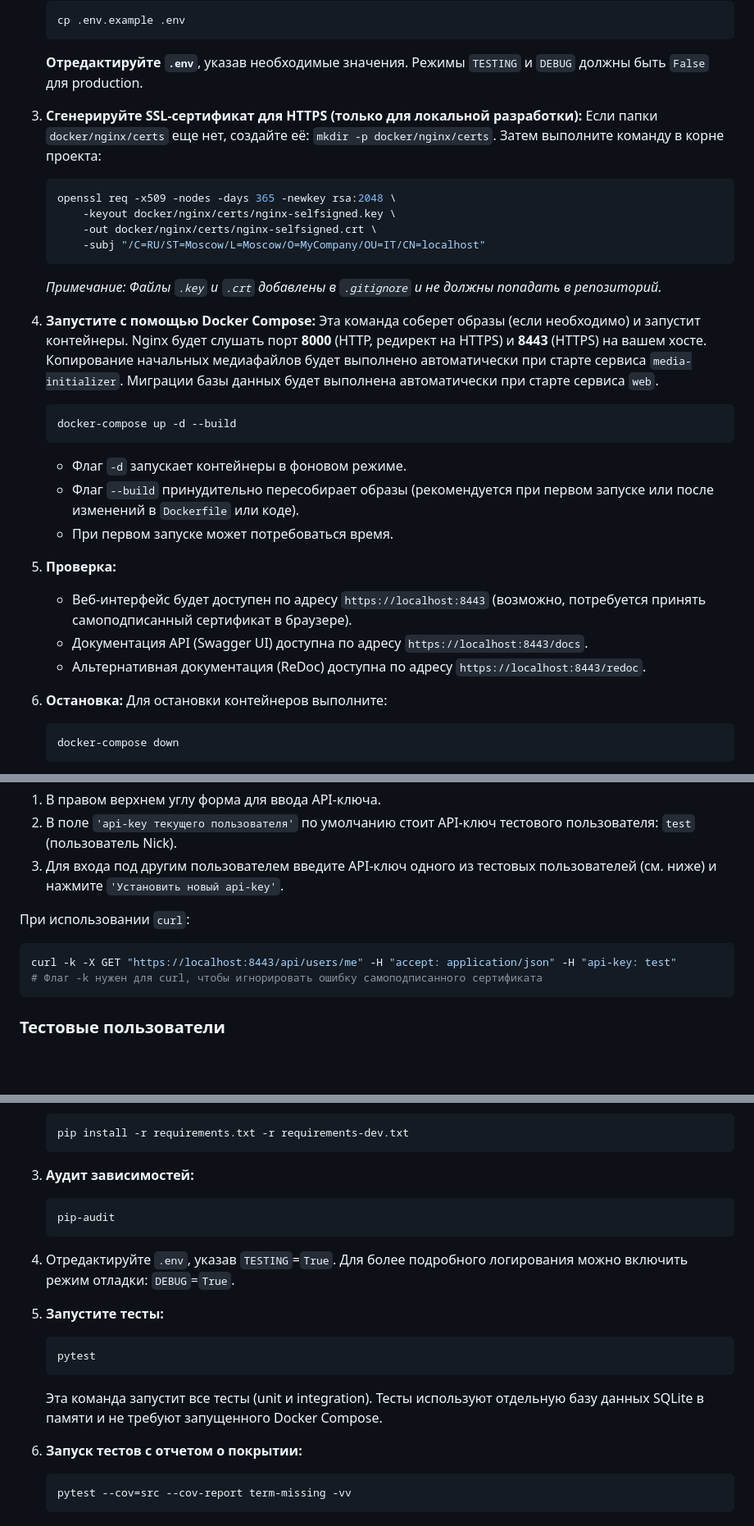
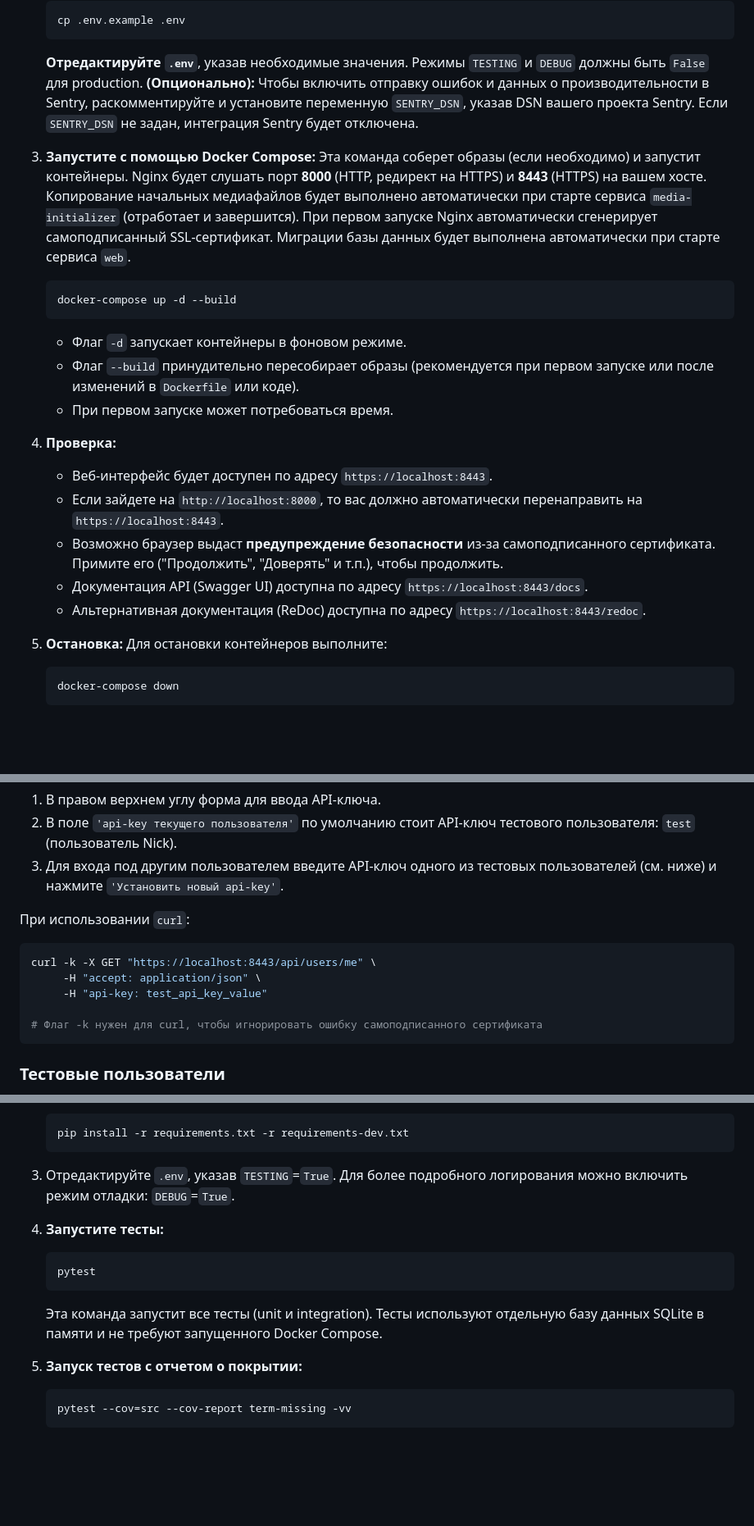
Before and after one commit to Nicksok2413/CorporateMicroblog, a Markdown page: README.md, 3 parts joined by grey strips. Shown: that part at 82% size. Rendered like a GitHub page; blank space fills up the shorter version.

Commit message:
update README.md: add sentry

````diff
--- a/README.md
+++ b/README.md
@@ -142,20 +146,12 @@
     ```
     **Отредактируйте `.env`**, указав необходимые значения.
     Режимы `TESTING` и `DEBUG` должны быть `False` для production.
+    **(Опционально):** Чтобы включить отправку ошибок и данных о производительности в Sentry, раскомментируйте и установите переменную `SENTRY_DSN`, указав DSN вашего проекта Sentry. Если `SENTRY_DSN` не задан, интеграция Sentry будет отключена.
 
-3.  **Сгенерируйте SSL-сертификат для HTTPS (только для локальной разработки):**
-    Если папки `docker/nginx/certs` еще нет, создайте её: `mkdir -p docker/nginx/certs`. Затем выполните команду в корне проекта:
-    ```bash
-    openssl req -x509 -nodes -days 365 -newkey rsa:2048 \
-        -keyout docker/nginx/certs/nginx-selfsigned.key \
-        -out docker/nginx/certs/nginx-selfsigned.crt \
-        -subj "/C=RU/ST=Moscow/L=Moscow/O=MyCompany/OU=IT/CN=localhost"
-    ```
-    *Примечание: Файлы `.key` и `.crt` добавлены в `.gitignore` и не должны попадать в репозиторий.*
-
-4.  **Запустите с помощью Docker Compose:**
+3.  **Запустите с помощью Docker Compose:**
     Эта команда соберет образы (если необходимо) и запустит контейнеры. Nginx будет слушать порт **8000** (HTTP, редирект на HTTPS) и **8443** (HTTPS) на вашем хосте.
-    Копирование начальных медиафайлов будет выполнено автоматически при старте сервиса `media-initializer`.
+    Копирование начальных медиафайлов будет выполнено автоматически при старте сервиса `media-initializer` (отработает и завершится).
+    При первом запуске Nginx автоматически сгенерирует самоподписанный SSL-сертификат.
     Миграции базы данных будет выполнена автоматически при старте сервиса `web`.
     ```bash
     docker-compose up -d --build
@@ -164,12 +160,14 @@
     *   Флаг `--build` принудительно пересобирает образы (рекомендуется при первом запуске или после изменений в `Dockerfile` или коде).
     *   При первом запуске может потребоваться время.
 
-6.  **Проверка:**
-    *   Веб-интерфейс будет доступен по адресу `https://localhost:8443` (возможно, потребуется принять самоподписанный сертификат в браузере).
+4.  **Проверка:**
+    *   Веб-интерфейс будет доступен по адресу `https://localhost:8443`.
+    *   Если зайдете на `http://localhost:8000`, то вас должно автоматически перенаправить на `https://localhost:8443`.
+    *   Возможно браузер выдаст **предупреждение безопасности** из-за самоподписанного сертификата. Примите его ("Продолжить", "Доверять" и т.п.), чтобы продолжить.
     *   Документация API (Swagger UI) доступна по адресу `https://localhost:8443/docs`.
     *   Альтернативная документация (ReDoc) доступна по адресу `https://localhost:8443/redoc`.
 
-7.  **Остановка:**
+5.  **Остановка:**
     Для остановки контейнеров выполните:
     ```bash
     docker-compose down
@@ -193,7 +191,10 @@
 
 При использовании `curl`:
 ```bash
-curl -k -X GET "https://localhost:8443/api/users/me" -H "accept: application/json" -H "api-key: test"
+curl -k -X GET "https://localhost:8443/api/users/me" \
+     -H "accept: application/json" \
+     -H "api-key: test_api_key_value"
+
 # Флаг -k нужен для curl, чтобы игнорировать ошибку самоподписанного сертификата
 ```
 
@@ -227,21 +230,16 @@ curl -k -X GET "https://localhost:8443/api/users/me" -H "accept: application/jso
     pip install -r requirements.txt -r requirements-dev.txt
     ```
 
-3. **Аудит зависимостей:**
-   ```bash
-   pip-audit
-   ```
-
-4. Отредактируйте `.env`, указав `TESTING`=`True`.
+3. Отредактируйте `.env`, указав `TESTING`=`True`.
    Для более подробного логирования можно включить режим отладки: `DEBUG`=`True`.
 
-5.  **Запустите тесты:**
+4.  **Запустите тесты:**
     ```bash
     pytest
     ```
     Эта команда запустит все тесты (unit и integration). Тесты используют отдельную базу данных SQLite в памяти и не требуют запущенного Docker Compose.
 
-6.  **Запуск тестов с отчетом о покрытии:**
+5.  **Запуск тестов с отчетом о покрытии:**
     ```bash
     pytest --cov=src --cov-report term-missing -vv
     ```
````
Also changed, not shown: other parts of README.md (+11 -5 lines).
